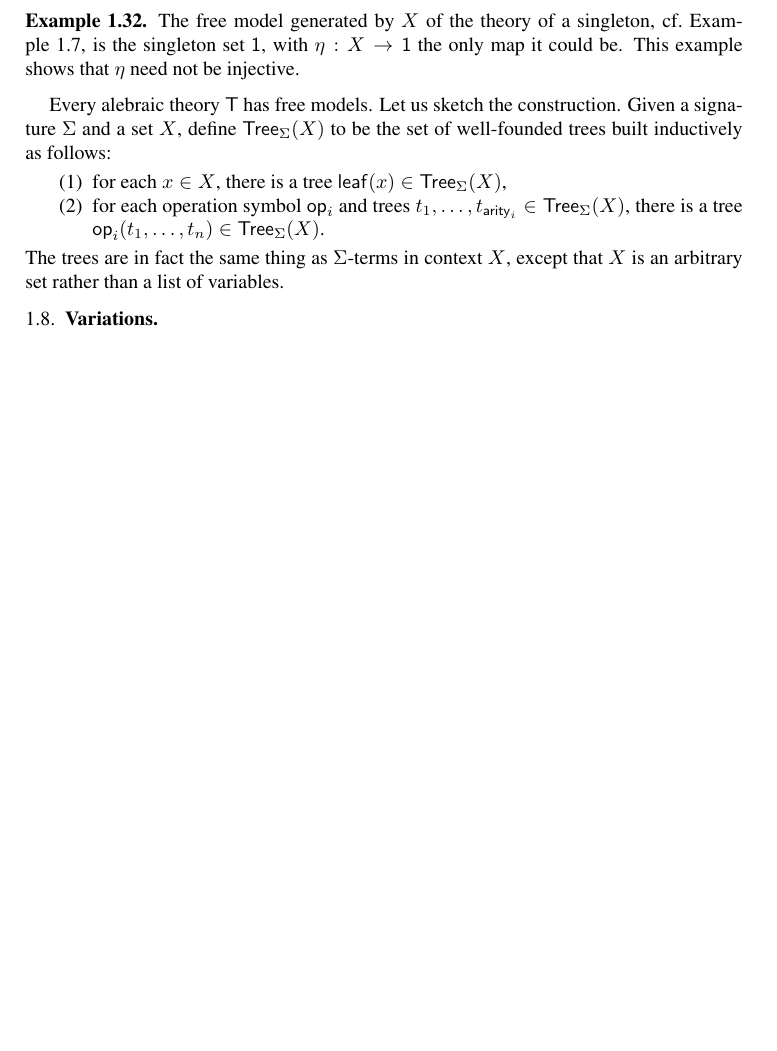
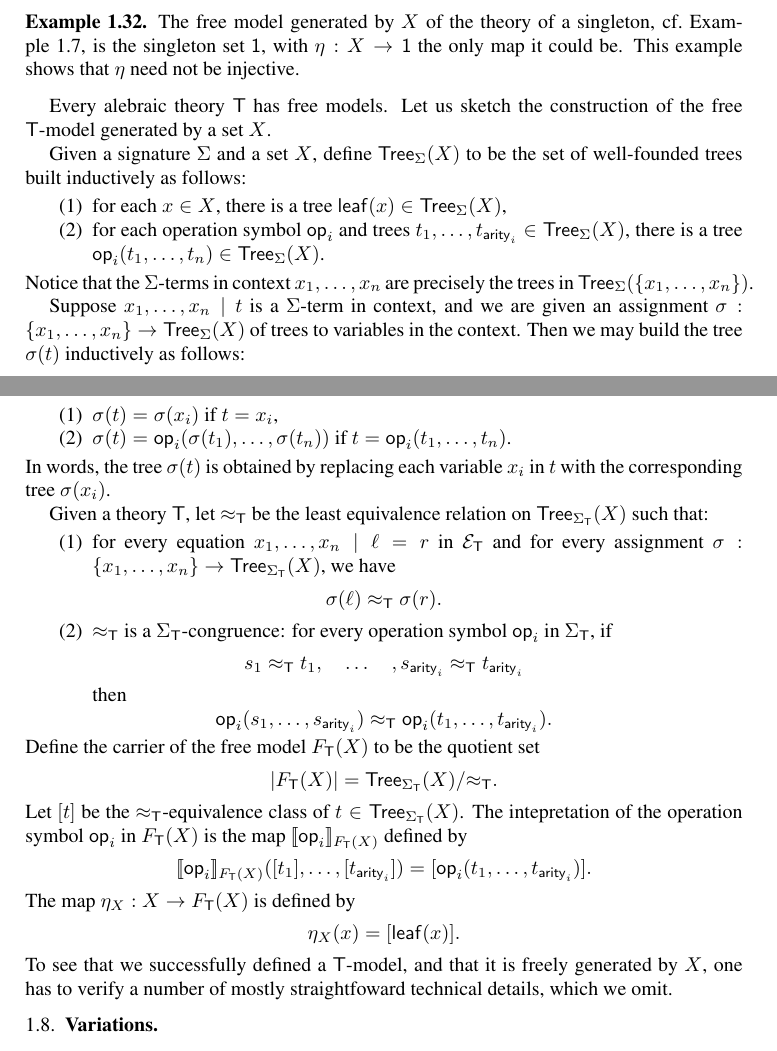
Before and after one commit to andrejbauer/what-is-algebraic-about-algebraic-effects, a LaTeX paper (what-is-algebraic.tex): part of page 8 of 9 before the commit and two parts of pages 8 and 9 of 9 after it, the two joined at a grey line, cut so that both start at the same text, the shorter picture padded with empty space. Compiled offline with pdfLaTeX.

Commit message:
Description of the free model.

```diff
--- a/what-is-algebraic.tex
+++ b/what-is-algebraic.tex
@@ -777,8 +777,10 @@ generated by $X$ is the ``most economical'' way of making a model out of the set
   the only map it could be. This example shows that~$\eta$ need not be injective.
 \end{example}
 
-Every alebraic theory~$\theory{T}$ has free models. Let us sketch the construction. Given
-a signature $\Sigma$ and a set~$X$, define~$\Tree{\Sigma}{X}$ to be the set of
+Every alebraic theory~$\theory{T}$ has free models. Let us sketch the construction of the
+free $\theory{T}$-model generated by a set~$X$.
+
+Given a signature $\Sigma$ and a set~$X$, define~$\Tree{\Sigma}{X}$ to be the set of
 well-founded trees built inductively as follows:
 %
 \begin{enumerate}
@@ -788,9 +790,75 @@ well-founded trees built inductively as follows:
   $\op{i}(t_1, \ldots, t_n) \in \Tree{\Sigma}{X}$.
 \end{enumerate}
 %
-The trees are in fact the same thing as $\Sigma$-terms in context $X$, except that $X$ is
-an arbitrary set rather than a list of variables.
+Notice that the $\Sigma$-terms in context $x_1, \ldots, x_n$ are precisely the trees
+in $\Tree{\Sigma}{\set{x_1, \ldots, x_n}}$.
 
+Suppose $x_1, \ldots, x_n \mid t$ is a $\Sigma$-term in context, and we are given an
+assignment $\sigma : \set{x_1, \ldots, x_n} \to \Tree{\Sigma}{X}$ of trees to
+variables in the context. Then we may build the tree $\sigma(t)$ inductively as follows:
+%
+\begin{enumerate}
+\item $\sigma(t) = \sigma(x_i)$ if $t = x_i$,
+\item $\sigma(t) = \op{i}(\sigma(t_1), \ldots, \sigma(t_n))$ if
+  $t = \op{i}(t_1, \ldots, t_n)$.
+\end{enumerate}
+%
+In words, the tree $\sigma(t)$ is obtained by replacing each variable~$x_i$ in~$t$ with
+the corresponding tree $\sigma(x_i)$.
+
+
+Given a theory~$\theory{T}$, let $\approx_\theory{T}$ be the least equivalence relation on
+$\Tree{\signature{T}}{X}$ such that:
+%
+\begin{enumerate}
+\item for every equation $x_1, \ldots, x_n \mid \ell = r$ in $\equations{T}$ and for every
+  assignment $\sigma : \set{x_1, \ldots, x_n} \to \Tree{\signature{T}}{X}$, we have
+  %
+  \begin{equation*}
+    \sigma(\ell) \approx_{\theory{T}} \sigma(r).
+  \end{equation*}
+  %
+\item $\approx_{\theory{T}}$ is a $\signature{T}$-congruence: for every operation symbol
+  $\op{i}$ in $\signature{T}$, if
+  %
+  \begin{equation*}
+    s_1 \approx_{\theory{T}} t_1,
+    \quad \ldots \quad,
+    s_{\arity{i}} \approx_{\theory{T}} t_{\arity{i}}
+  \end{equation*}
+  %
+  then
+  %
+  \begin{equation*}
+    \op{i}(s_1, \ldots, s_{\arity{i}}) \approx_{\theory{T}}
+    \op{i}(t_1, \ldots, t_{\arity{i}}).
+  \end{equation*}
+\end{enumerate}
+%
+Define the carrier of the free model $\Free{T}{X}$ to be the quotient set
+%
+\begin{equation*}
+  |\Free{T}{X}| = \Tree{\signature{T}}{X} / {\approx_{\theory{T}}}.
+\end{equation*}
+%
+Let $[t]$ be the $\approx_{\theory{T}}$-equivalence class of
+$t \in \Tree{\signature{T}}{X}$. The intepretation of the operation symbol $\op{i}$ in
+  $\Free{T}{X}$ is the map $\sem{\op{i}}_{\Free{T}{X}}$ defined by
+%
+\begin{equation*}
+  \sem{\op{i}}_{\Free{T}{X}}([t_1], \ldots, [t_{\arity{i}}]) =
+  [\op{i}(t_1, \ldots, t_{\arity{i}})].
+\end{equation*}
+%
+The map $\eta_X : X \to \Free{T}{X}$ is defined by
+%
+\begin{equation*}
+  \eta_X(x) = [\leaf{x}].
+\end{equation*}
+%
+To see that we successfully defined a $\theory{T}$-model, and that it is freely generated
+by~$X$, one has to verify a number of mostly straightfoward technical details, which we
+omit.
 
 \subsection{Variations}
 \label{sec:variations}
```
